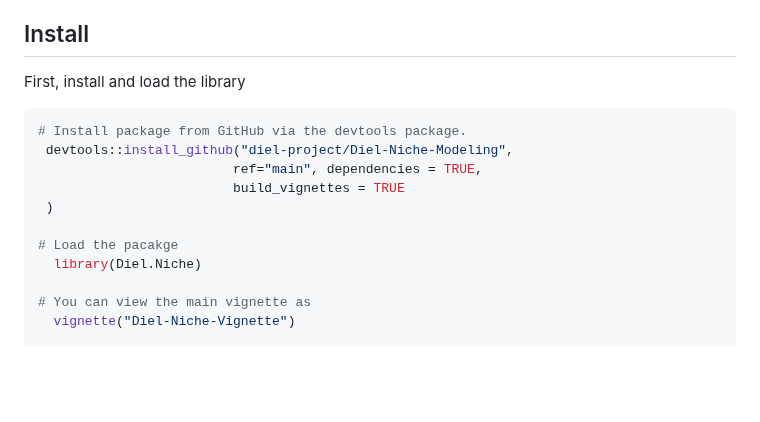
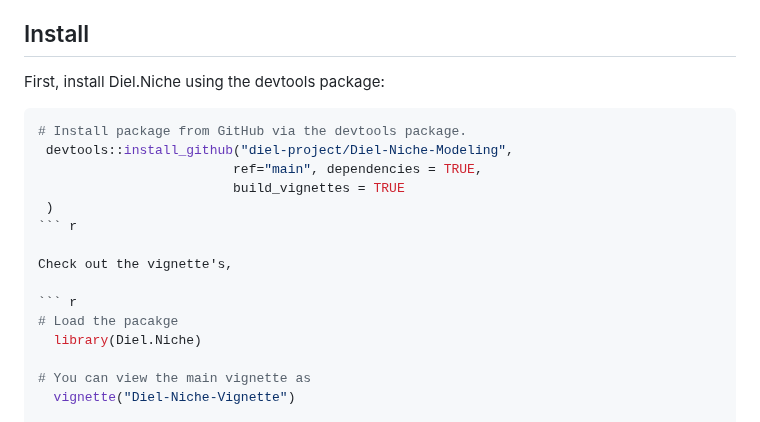
Before and after one commit to diel-project/Diel-Niche-Modeling, a Markdown page: README.md, the part around one of its changes. Rendered like a GitHub page; blank space fills up the shorter version.

````diff
--- a/README.md
+++ b/README.md
@@ -35,7 +35,7 @@ Gerber BD, Devarajan K, Farris ZJ, Fidino M (2023). A model-based hypothesis fra
 
 ## Install
 
-First, install and load the library
+First, install Diel.Niche using the devtools package:
 
 ``` r
 # Install package from GitHub via the devtools package.
@@ -43,7 +43,11 @@ First, install and load the library
                          ref="main", dependencies = TRUE,
                          build_vignettes = TRUE
  )
+``` r
 
+Check out the vignette's,
+
+``` r
 # Load the pacakge
   library(Diel.Niche)
 
````
Also changed, not shown: other parts of README.md (+0 -2 lines).
